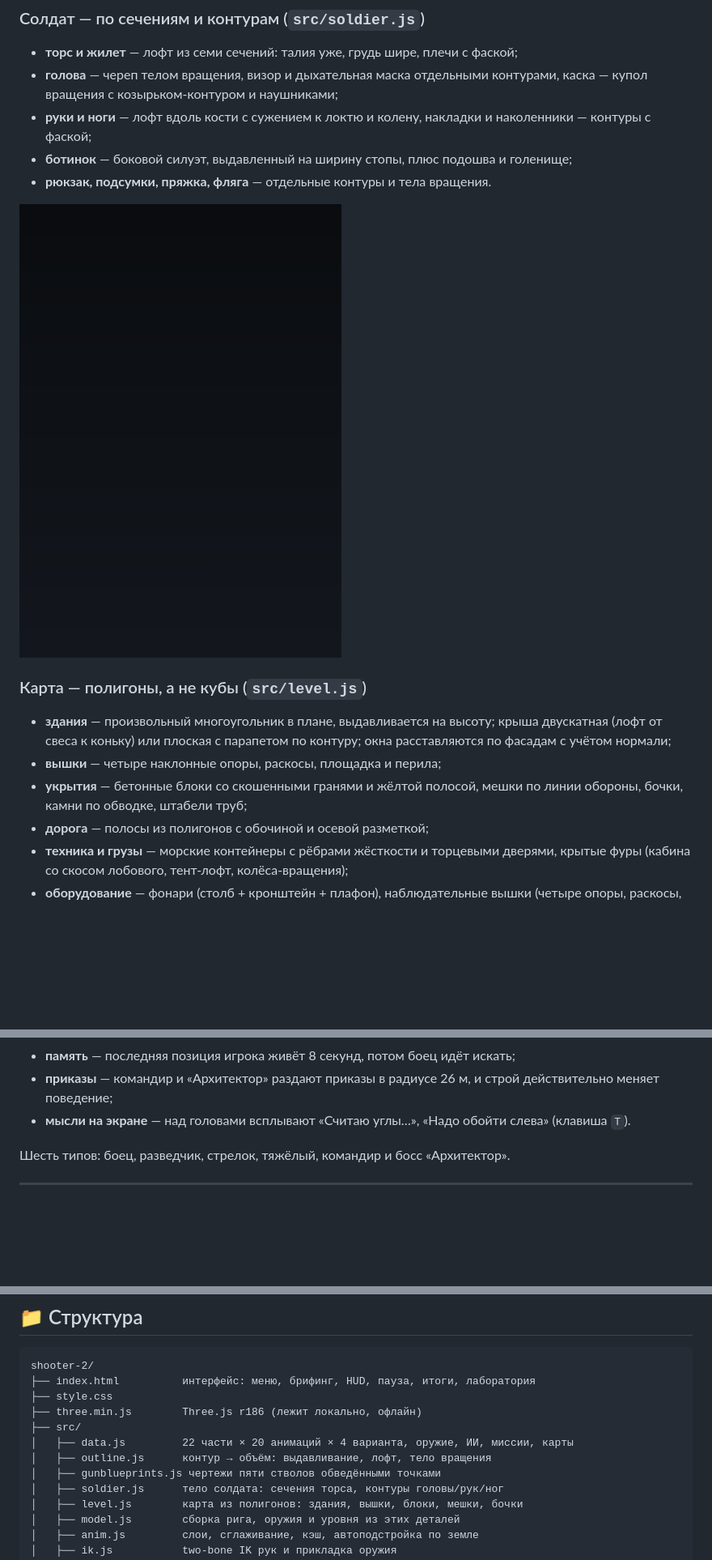
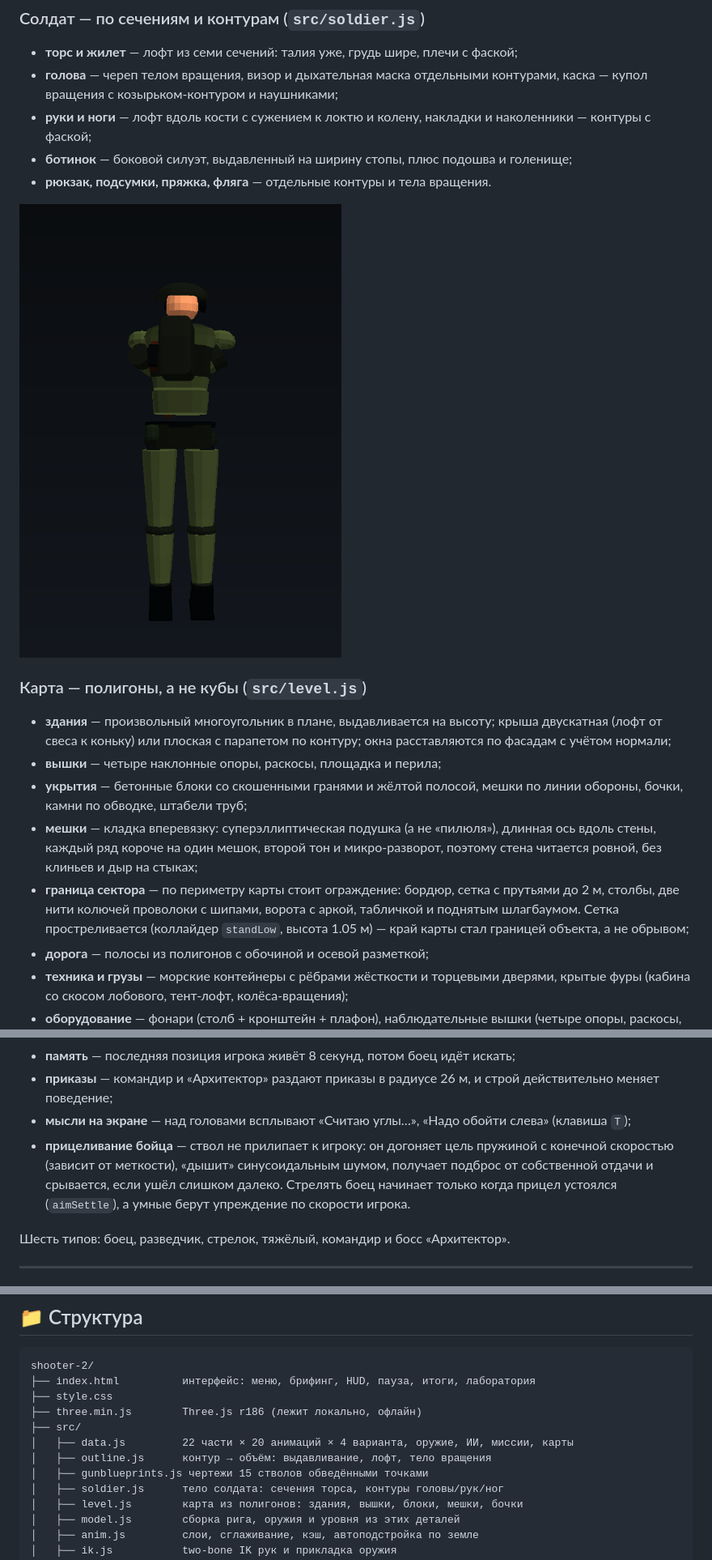
Before and after one commit to m98978672-boop/games, a Markdown page: shooter-2/README.md, 3 parts joined by grey strips. Shown at 81% size. Rendered like a GitHub page; pictures changed too: shooter-2/docs/preview-single.png; blank space fills up the shorter version.

```diff
--- a/shooter-2/README.md
+++ b/shooter-2/README.md
@@ -112,6 +126,13 @@
 * **вышки** — четыре наклонные опоры, раскосы, площадка и перила;
 * **укрытия** — бетонные блоки со скошенными гранями и жёлтой полосой,
   мешки по линии обороны, бочки, камни по обводке, штабели труб;
+* **мешки** — кладка вперевязку: суперэллиптическая подушка (а не «пилюля»),
+  длинная ось вдоль стены, каждый ряд короче на один мешок, второй тон и
+  микро-разворот, поэтому стена читается ровной, без клиньев и дыр на стыках;
+* **граница сектора** — по периметру карты стоит ограждение: бордюр, сетка с
+  прутьями до 2 м, столбы, две нити колючей проволоки с шипами, ворота с аркой,
+  табличкой и поднятым шлагбаумом. Сетка простреливается (коллайдер
+  `standLow`, высота 1.05 м) — край карты стал границей объекта, а не обрывом;
 * **дорога** — полосы из полигонов с обочиной и осевой разметкой;
 * **техника и грузы** — морские контейнеры с рёбрами жёсткости и торцевыми
   дверями, крытые фуры (кабина со скосом лобового, тент-лофт, колёса-вращения);
@@ -195,7 +216,12 @@
 * **приказы** — командир и «Архитектор» раздают приказы в радиусе 26 м, и
   строй действительно меняет поведение;
 * **мысли на экране** — над головами всплывают «Считаю углы…», «Надо обойти
-  слева» (клавиша `T`).
+  слева» (клавиша `T`);
+* **прицеливание бойца** — ствол не прилипает к игроку: он догоняет цель
+  пружиной с конечной скоростью (зависит от меткости), «дышит» синусоидальным
+  шумом, получает подброс от собственной отдачи и срывается, если ушёл слишком
+  далеко. Стрелять боец начинает только когда прицел устоялся (`aimSettle`),
+  а умные берут упреждение по скорости игрока.
 
 Шесть типов: боец, разведчик, стрелок, тяжёлый, командир и босс «Архитектор».
 
@@ -341,7 +380,7 @@ shooter-2/
 ├── src/
 │   ├── data.js         22 части × 20 анимаций × 4 варианта, оружие, ИИ, миссии, карты
 │   ├── outline.js      контур → объём: выдавливание, лофт, тело вращения
-│   ├── gunblueprints.js чертежи пяти стволов обведёнными точками
+│   ├── gunblueprints.js чертежи 15 стволов обведёнными точками
 │   ├── soldier.js      тело солдата: сечения торса, контуры головы/рук/ног
 │   ├── level.js        карта из полигонов: здания, вышки, блоки, мешки, бочки
 │   ├── model.js        сборка рига, оружия и уровня из этих деталей
```
Also changed, not shown: other parts of shooter-2/README.md (+38 -11 lines), shooter-2/docs/preview-enemies.png, shooter-2/docs/preview-fp-ads.png, shooter-2/docs/preview-fp.png, shooter-2/docs/preview-guns.png, shooter-2/docs/preview-map-depot.png, 9 other files.
